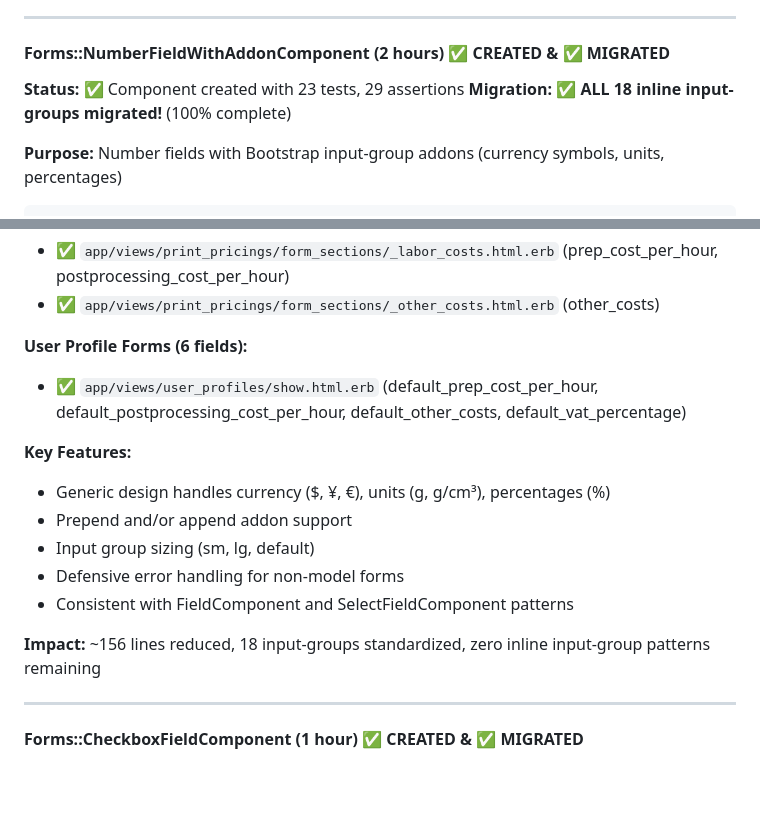
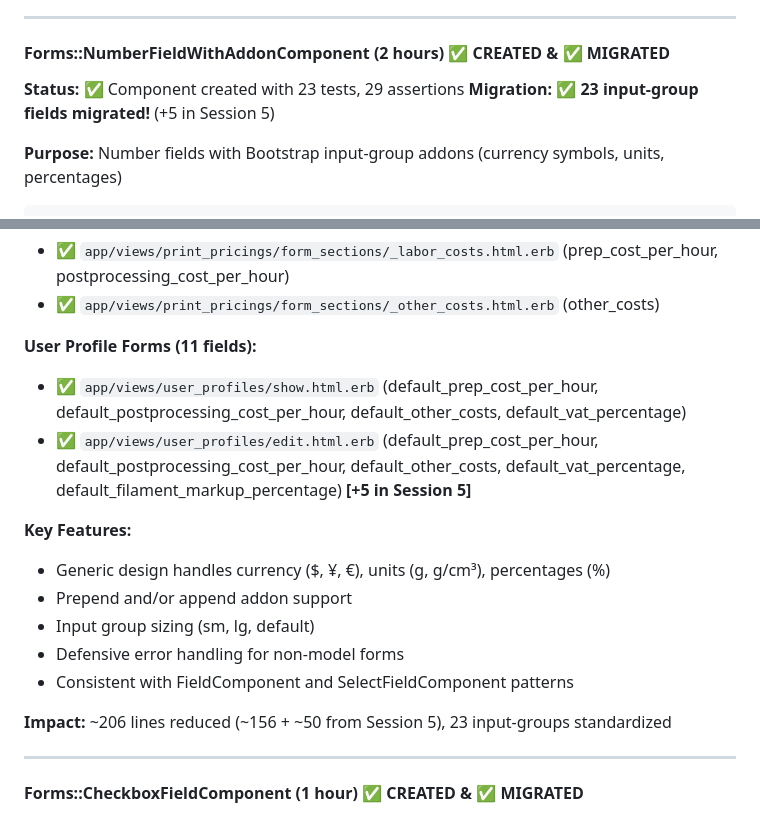
Before and after one commit to cmbaldwin/calcumake, a Markdown page: docs/VIEWCOMPONENT_MIGRATION_PLAN.md, 2 parts joined by grey strips. Rendered like a GitHub page; blank space fills up the shorter version.

```diff
--- a/docs/VIEWCOMPONENT_MIGRATION_PLAN.md
+++ b/docs/VIEWCOMPONENT_MIGRATION_PLAN.md
@@ -677,7 +680,7 @@ end
 #### Forms::NumberFieldWithAddonComponent (2 hours) ✅ CREATED & ✅ MIGRATED
 
 **Status:** ✅ Component created with 23 tests, 29 assertions
-**Migration:** ✅ **ALL 18 inline input-groups migrated!** (100% complete)
+**Migration:** ✅ **23 input-group fields migrated!** (+5 in Session 5)
 
 **Purpose:** Number fields with Bootstrap input-group addons (currency symbols, units, percentages)
 
@@ -718,8 +721,9 @@ end
 - ✅ `app/views/print_pricings/form_sections/_labor_costs.html.erb` (prep_cost_per_hour, postprocessing_cost_per_hour)
 - ✅ `app/views/print_pricings/form_sections/_other_costs.html.erb` (other_costs)
 
-**User Profile Forms (6 fields):**
+**User Profile Forms (11 fields):**
 - ✅ `app/views/user_profiles/show.html.erb` (default_prep_cost_per_hour, default_postprocessing_cost_per_hour, default_other_costs, default_vat_percentage)
+- ✅ `app/views/user_profiles/edit.html.erb` (default_prep_cost_per_hour, default_postprocessing_cost_per_hour, default_other_costs, default_vat_percentage, default_filament_markup_percentage) **[+5 in Session 5]**
 
 **Key Features:**
 - Generic design handles currency ($, ¥, €), units (g, g/cm³), percentages (%)
@@ -728,7 +732,7 @@ end
 - Defensive error handling for non-model forms
 - Consistent with FieldComponent and SelectFieldComponent patterns
 
-**Impact:** ~156 lines reduced, 18 input-groups standardized, zero inline input-group patterns remaining
+**Impact:** ~206 lines reduced (~156 + ~50 from Session 5), 23 input-groups standardized
 
 ---
 
```
Also changed, not shown: other parts of docs/VIEWCOMPONENT_MIGRATION_PLAN.md (+47 -19 lines).
